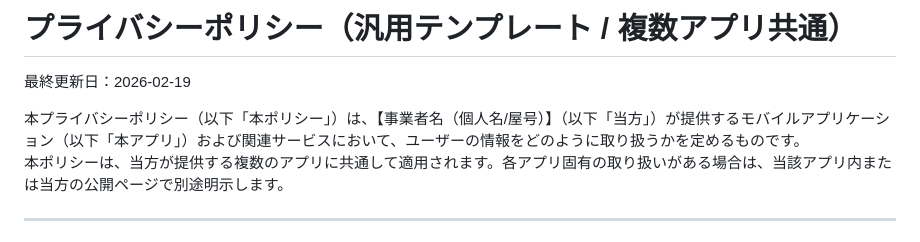
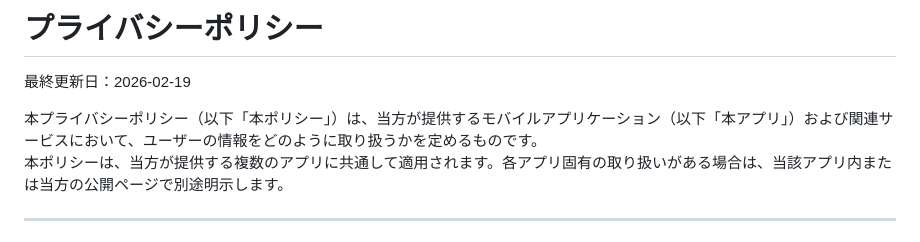
Before and after one commit to minetoshi/minetoshi.github.io, a Markdown page: privacy/index.md, the part around the change. Drawn GitHub-style.

```diff
--- a/privacy/index.md
+++ b/privacy/index.md
@@ -1,8 +1,8 @@
-# プライバシーポリシー（汎用テンプレート / 複数アプリ共通）
+# プライバシーポリシー
 
 最終更新日：2026-02-19
 
-本プライバシーポリシー（以下「本ポリシー」）は、【事業者名（個人名/屋号）】（以下「当方」）が提供するモバイルアプリケーション（以下「本アプリ」）および関連サービスにおいて、ユーザーの情報をどのように取り扱うかを定めるものです。
+本プライバシーポリシー（以下「本ポリシー」）は、当方が提供するモバイルアプリケーション（以下「本アプリ」）および関連サービスにおいて、ユーザーの情報をどのように取り扱うかを定めるものです。
 本ポリシーは、当方が提供する複数のアプリに共通して適用されます。各アプリ固有の取り扱いがある場合は、当該アプリ内または当方の公開ページで別途明示します。
 
 ---
```
